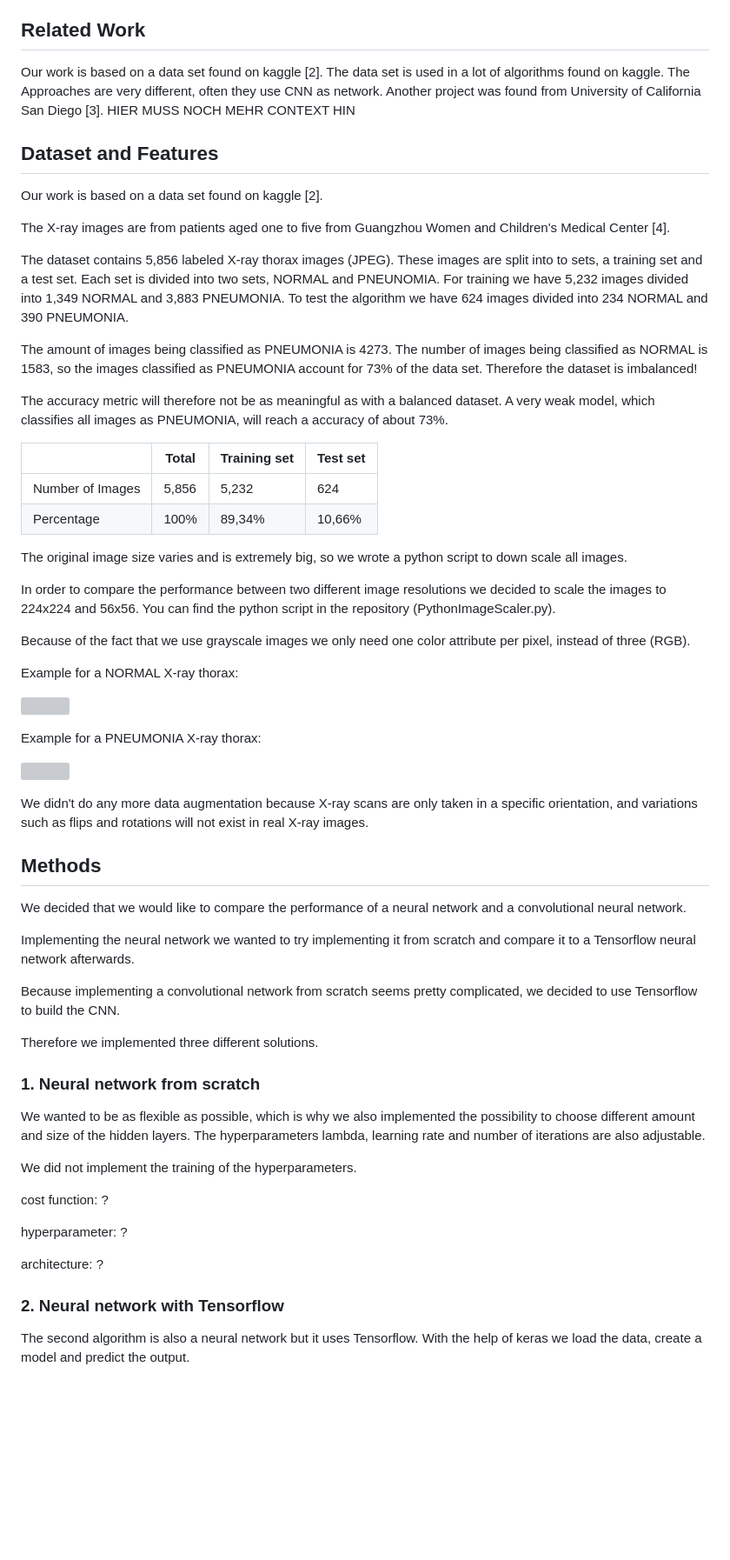
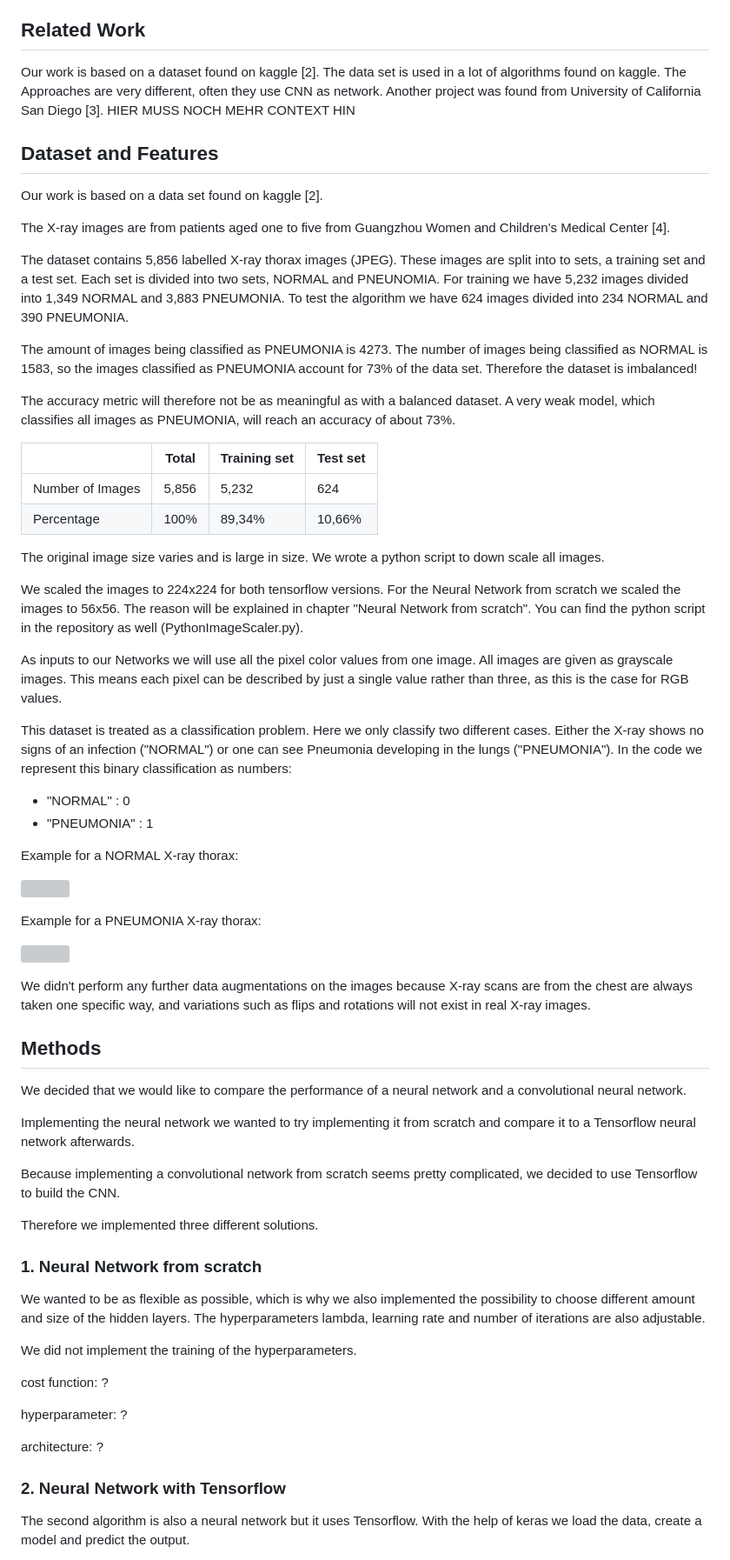
Before and after one commit to leeeaaa/PneumoniaDetection, a Markdown page: README.md, the part around one of its changes. Shown at 87% size. GitHub-like rendering; blank space fills up the shorter version; grey boxes are pictures that could not be loaded.

Commit message:
Updated Introduction

```diff
--- a/README.md
+++ b/README.md
@@ -30,7 +30,7 @@ The goal is to see what different results each version produces, to analyze how
 
 ## Related Work
 
-Our work is based on a data set found on kaggle [2]. The data set is used in a lot of algorithms found on kaggle. The Approaches are very different, often they use CNN as network. Another project was found from University of California San Diego [3].
+Our work is based on a dataset found on kaggle [2]. The data set is used in a lot of algorithms found on kaggle. The Approaches are very different, often they use CNN as network. Another project was found from University of California San Diego [3].
 HIER MUSS NOCH MEHR CONTEXT HIN
 
 ## Dataset and Features
@@ -39,24 +39,28 @@ Our work is based on a data set found on kaggle [2].
 
 The X-ray images are from patients aged one to five from Guangzhou Women and Children's Medical Center [4].
 
-The dataset contains 5,856 labeled X-ray thorax images (JPEG). These images are split into to sets, a training set and a test set. Each set is divided into two sets, NORMAL and PNEUNOMIA. For training we have 5,232 images divided into 1,349 NORMAL and 3,883 PNEUMONIA. To test the algorithm we have 624 images divided into 234 NORMAL and 390 PNEUMONIA.
+The dataset contains 5,856 labelled X-ray thorax images (JPEG). These images are split into to sets, a training set and a test set. Each set is divided into two sets, NORMAL and PNEUNOMIA. For training we have 5,232 images divided into 1,349 NORMAL and 3,883 PNEUMONIA. To test the algorithm we have 624 images divided into 234 NORMAL and 390 PNEUMONIA.
 
 The amount of images being classified as PNEUMONIA is 4273. The number of images being classified as NORMAL is 1583, so the images classified as PNEUMONIA account for 73% of the data set. Therefore the dataset is imbalanced!
 
 The accuracy metric will therefore not be as meaningful as with a balanced dataset.
-A very weak model, which classifies all images as PNEUMONIA, will reach a accuracy of about 73%.
+A very weak model, which classifies all images as PNEUMONIA, will reach an accuracy of about 73%.
 
 |                  | Total | Training set | Test set |
 | ---------------- | ----- | ------------ | -------- |
 | Number of Images | 5,856 | 5,232        | 624      |
 | Percentage       | 100%  | 89,34%       | 10,66%   |
 
-The original image size varies and is extremely big, so we wrote a python script to down scale all images.
+The original image size varies and is large in size. We wrote a python script to down scale all images.
 
-In order to compare the performance between two different image resolutions we decided to scale the images to 224x224 and 56x56.
-You can find the python script in the repository (PythonImageScaler.py).
+We scaled the images to 224x224 for both tensorflow versions. For the Neural Network from scratch we scaled the images to 56x56. The reason will be explained in chapter "Neural Network from scratch".
+You can find the python script in the repository as well (PythonImageScaler.py).
 
-Because of the fact that we use grayscale images we only need one color attribute per pixel, instead of three (RGB).
+As inputs to our Networks we will use all the pixel color values from one image. All images are given as grayscale images. This means each pixel can be described by just a single value rather than three, as this is the case for RGB values.
+
+This dataset is treated as a classification problem. Here we only classify two different cases. Either the X-ray shows no signs of an infection ("NORMAL") or one can see Pneumonia developing in the lungs ("PNEUMONIA"). In the code we represent this binary classification as numbers:
+- "NORMAL" : 0
+- "PNEUMONIA" : 1
 
 Example for a NORMAL X-ray thorax:
 
@@ -66,7 +70,7 @@ Example for a PNEUMONIA X-ray thorax:
 
 ![](scaled_chest_xray/test/PNEUMONIA/BACTERIA-1135262-0004.jpeg)
 
-We didn't do any more data augmentation because X-ray scans are only taken in a specific orientation, and variations such as flips and rotations will not exist in real X-ray images.
+We didn't perform any further data augmentations on the images because X-ray scans are from the chest are always taken one specific way, and variations such as flips and rotations will not exist in real X-ray images.
 
 ## Methods
 
@@ -78,7 +82,7 @@ Because implementing a convolutional network from scratch seems pretty complicat
 
 Therefore we implemented three different solutions.
 
-### 1. Neural network from scratch
+### 1. Neural Network from scratch
 
 We wanted to be as flexible as possible, which is why we also implemented the possibility to choose different amount and size of the hidden layers. The hyperparameters lambda, learning rate and number of iterations are also adjustable.
 
@@ -90,7 +94,7 @@ hyperparameter: ?
 
 architecture: ?
 
-### 2. Neural network with Tensorflow
+### 2. Neural Network with Tensorflow
 
 The second algorithm is also a neural network but it uses Tensorflow. With the help of keras we load the data, create a model and predict the output.
 
```
Also changed, not shown: other parts of README.md (+1 -1 lines).
